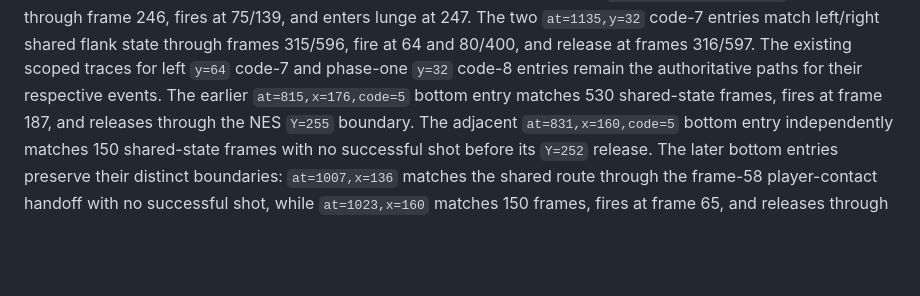
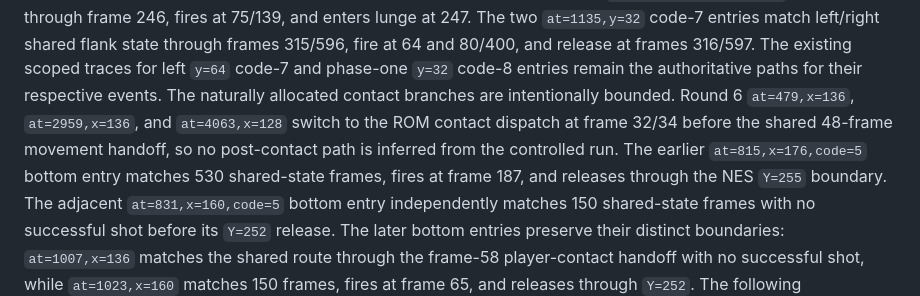
Before and after one commit to xrdavies/gun.smoke, a Markdown page: docs/reference-rom.md, the part around the change. Rendered like a GitHub page; blank space fills up the shorter version.

```diff
--- a/docs/reference-rom.md
+++ b/docs/reference-rom.md
@@ -528,6 +528,10 @@ code-7 entries match left/right shared flank state through frames 315/596,
 fire at 64 and 80/400, and release at frames 316/597. The existing scoped
 traces for left `y=64` code-7 and phase-one `y=32` code-8 entries remain the
 authoritative paths for their respective events.
+The naturally allocated contact branches are intentionally bounded. Round 6
+`at=479,x=136`, `at=2959,x=136`, and `at=4063,x=128` switch to the ROM contact
+dispatch at frame 32/34 before the shared 48-frame movement handoff, so no
+post-contact path is inferred from the controlled run.
 The earlier `at=815,x=176,code=5` bottom entry matches 530 shared-state frames,
 fires at frame 187, and releases through the NES `Y=255` boundary.
 The adjacent `at=831,x=160,code=5` bottom entry independently matches 150
```
Also changed, not shown: docs/implementation-plan.md (+4 -0 lines).
